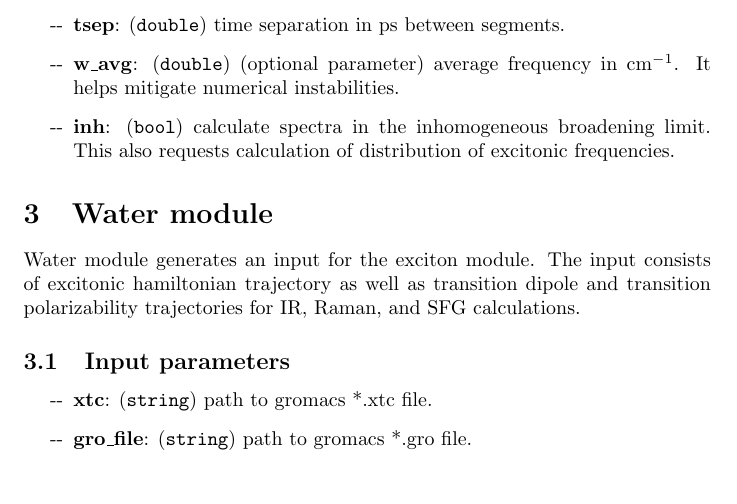
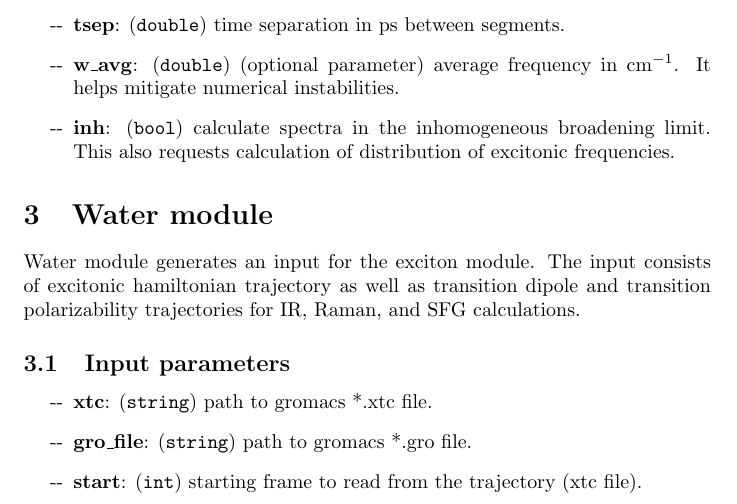
Before and after one commit to kananenka-group/MultiSpec, a LaTeX document (doc/doc.tex): part of page 2 of 6, cut so that both start at the same text. Compiled offline with pdfLaTeX.

Commit message:
update doc

```diff
--- a/doc/doc.tex
+++ b/doc/doc.tex
@@ -71,6 +71,7 @@ transition dipole and transition polarizability trajectories for IR, Raman, and
 
 \item \textbf{xtc}: (\texttt{string}) path to gromacs *.xtc file.
 \item \textbf{gro\_file}: (\texttt{string}) path to gromacs *.gro file.
+\item \textbf{start}: (\texttt{int}) starting frame to read from the trajectory (xtc file).
 \item \textbf{IR}: (\texttt{bool}) calculate transition dipole derivative moments for IR spectra, options: \{1,0\}.
 \item \textbf{Raman}: (\texttt{bool}) calculate transition polarizability trajectories for Raman spectra, options: \{1,0\}.
 \item \textbf{SFG}: (\texttt{bool}) calculate transition polarizability and transition dipole trajectories for SFG spectra, options: \{1,0\}.
```
Also changed, not shown: doc/doc.pdf.
